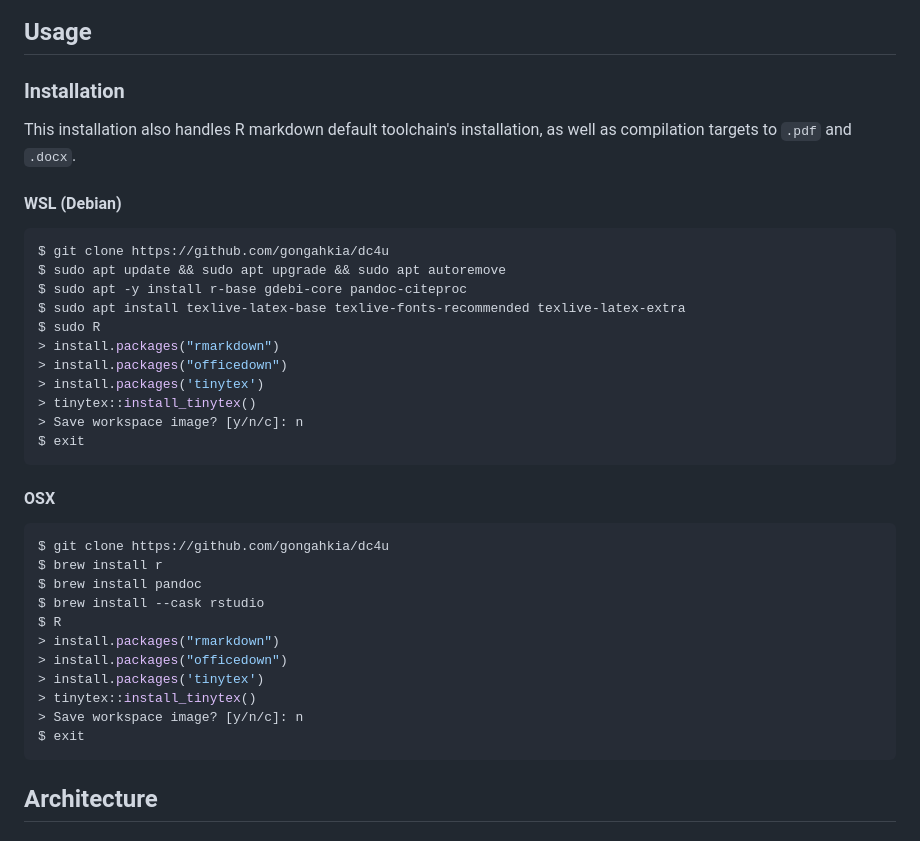
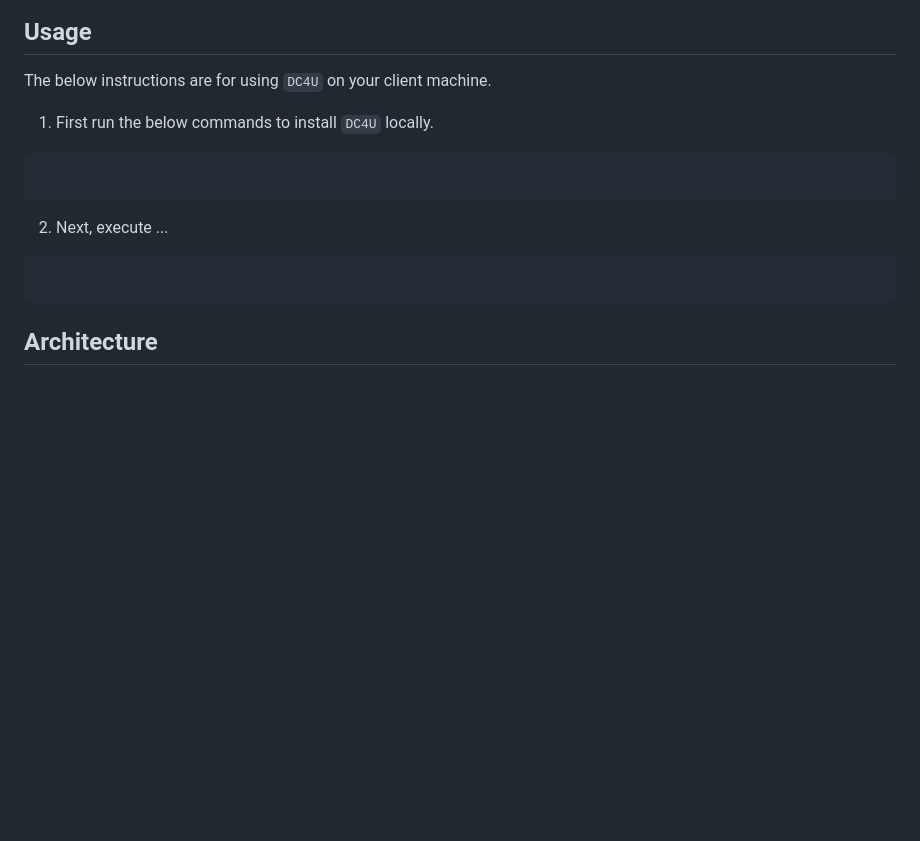
Before and after one commit to gongahkia/dc4u, a Markdown page: README.md, the part around the change. GitHub-like rendering; blank space fills up the shorter version.

Commit message:
feat(app): added

````diff
--- a/README.md
+++ b/README.md
@@ -64,40 +64,18 @@ Example of a draft charge created with `DC4U`
 
 ## Usage
 
-### Installation
+The below instructions are for using `DC4U` on your client machine.
 
-This installation also handles R markdown default toolchain's installation, as well as compilation targets to `.pdf` and `.docx`.
-
-#### WSL (Debian)
+1. First run the below commands to install `DC4U` locally.
 
 ```console
-$ git clone https://github.com/gongahkia/dc4u
-$ sudo apt update && sudo apt upgrade && sudo apt autoremove
-$ sudo apt -y install r-base gdebi-core pandoc-citeproc
-$ sudo apt install texlive-latex-base texlive-fonts-recommended texlive-latex-extra
-$ sudo R
-> install.packages("rmarkdown")
-> install.packages("officedown")
-> install.packages('tinytex')
-> tinytex::install_tinytex()
-> Save workspace image? [y/n/c]: n
-$ exit
+
 ```
 
-#### OSX
+2. Next, execute ...
 
 ```console
-$ git clone https://github.com/gongahkia/dc4u
-$ brew install r
-$ brew install pandoc
-$ brew install --cask rstudio
-$ R
-> install.packages("rmarkdown")
-> install.packages("officedown")
-> install.packages('tinytex')
-> tinytex::install_tinytex()
-> Save workspace image? [y/n/c]: n
-$ exit
+
 ```
 
 ## Architecture
````
